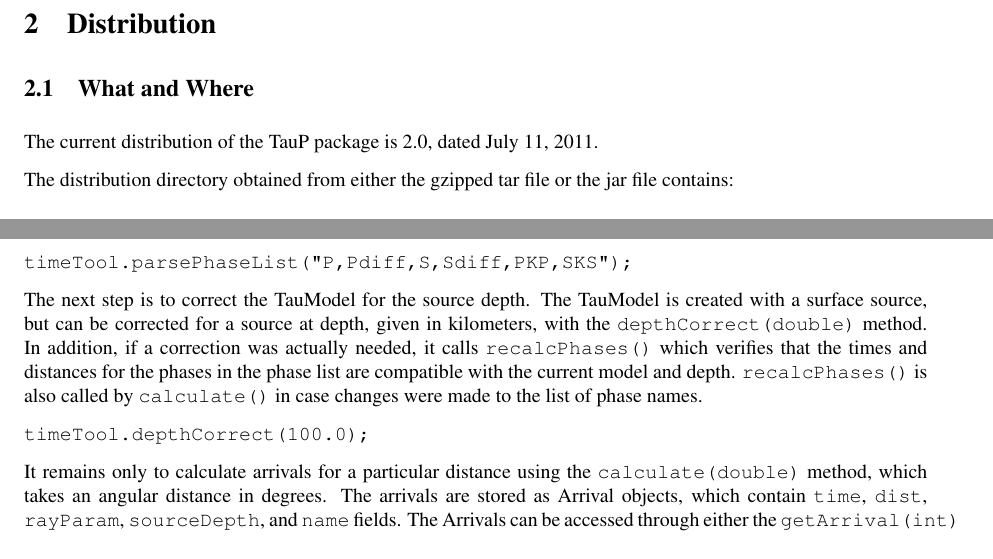
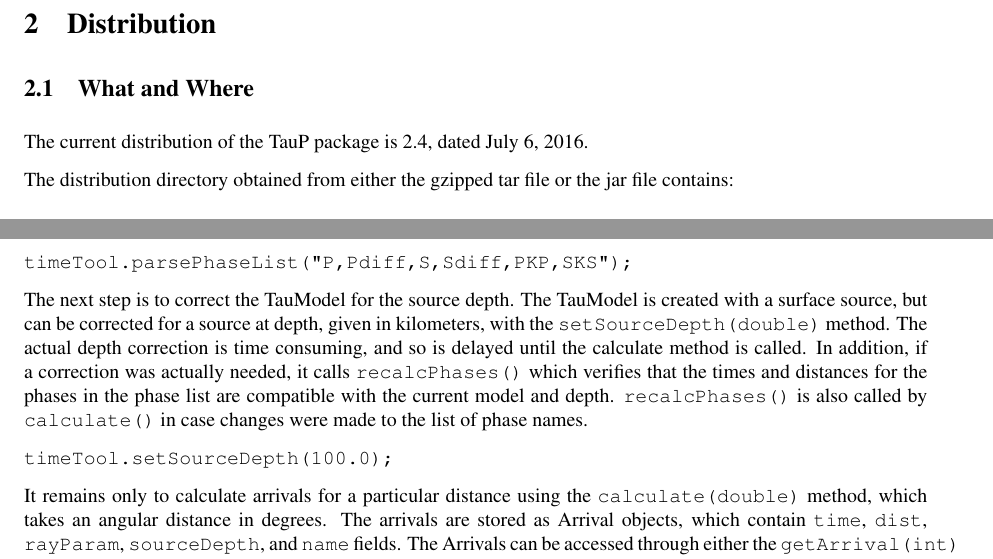
Before and after one commit to crotwell/TauP, a LaTeX document (latex/taup.tex, which reads latex/distribution.tex, latex/programming.tex): two parts of pages 6 and 26 of 37 before the commit and two parts of pages 6 and 26 of 38 after it, joined at a grey line, cut so that both start at the same text. Compiled offline with pdfLaTeX.

Commit message:
doc updates, fix dates, use setSourceDepth instead of depthCorrect

```diff
--- a/latex/distribution.tex
+++ b/latex/distribution.tex
@@ -3,7 +3,7 @@
 
 
 \subsection{What and Where}
-The current distribution of the TauP package is 2.0, dated July 11, 2011.
+The current distribution of the TauP package is 2.4, dated July 6, 2016.
 
 The distribution directory obtained from either the gzipped tar file or the jar file contains:
 
--- a/latex/programming.tex
+++ b/latex/programming.tex
@@ -46,15 +46,15 @@ this is done at a later stage. Of additional interest are
 
 The next step is to correct the TauModel for the source depth.
 The TauModel is created with a surface source, but can be corrected for
-a source at depth, given in kilometers, with the \texttt{depthCorrect(double)}
-method. In addition,
+a source at depth, given in kilometers, with the \texttt{setSourceDepth(double)}
+method. The actual depth correction is time consuming, and so is delayed until the calculate method is called. In addition,
 if a correction was actually needed, it
 calls \texttt{recalcPhases()} which verifies that the times and distances for
 the phases in the phase list are compatible with the current model and depth.
 \texttt{recalcPhases()} is also called
 by \texttt{calculate()} in case changes were made to the list of phase names.
 
-\texttt{timeTool.depthCorrect(100.0);}
+\texttt{timeTool.setSourceDepth(100.0);}
 
 It remains only to calculate arrivals for a particular distance using the
 \texttt{calculate(double)} method, which takes an angular distance in degrees.
```
Also changed, not shown: latex/disclaimer.tex (+1 -1 lines), latex/titlepage.tex (+2 -2 lines), doc/taup.pdf.
